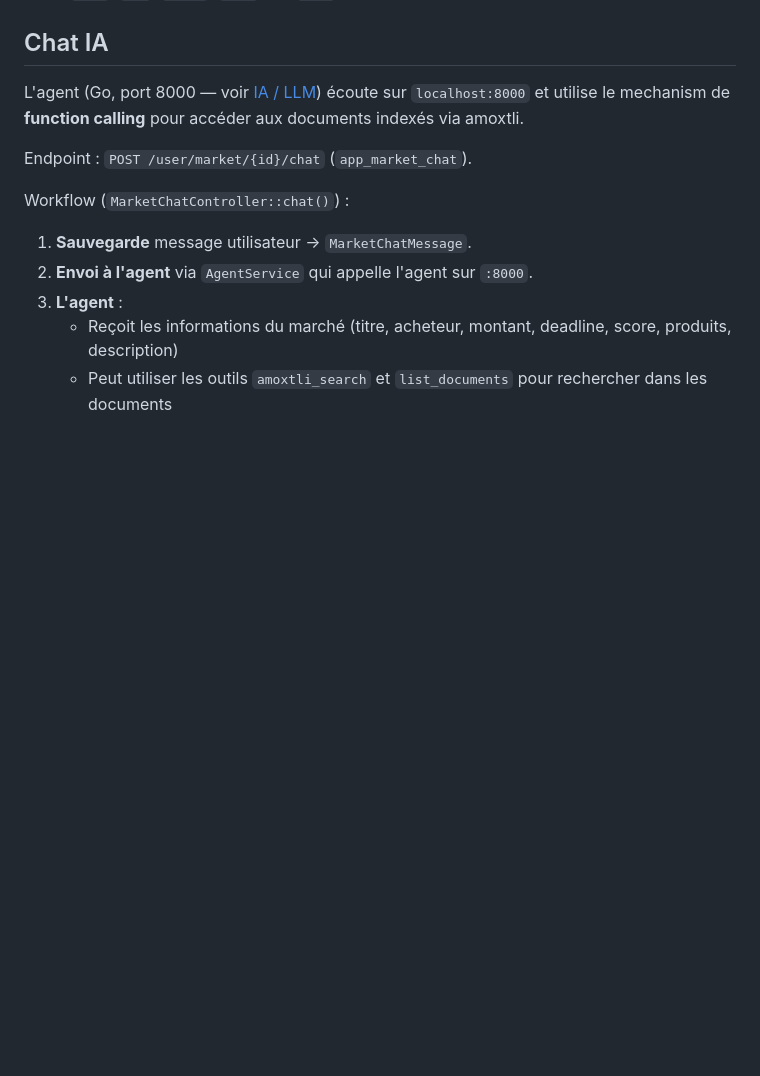
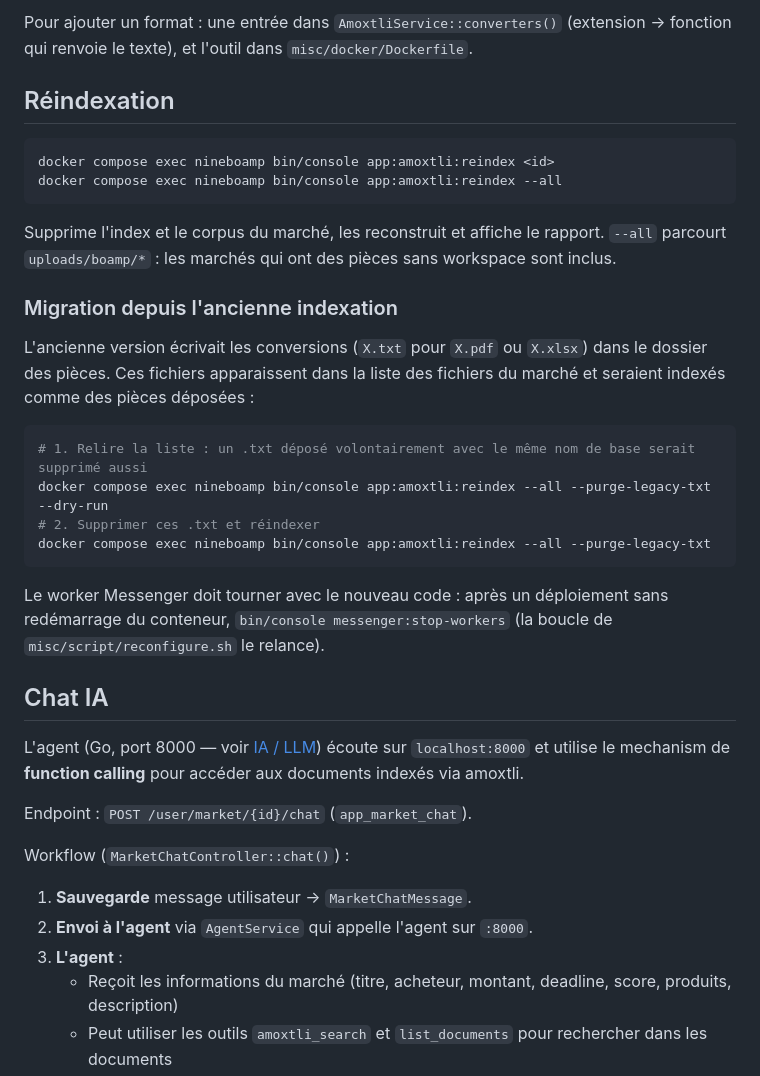
Before and after one commit to afornerot/nineboamp, a Markdown page: doc/amoxtli.md, the part around one of its changes. Rendered like a GitHub page; blank space fills up the shorter version.

````diff
--- a/doc/amoxtli.md
+++ b/doc/amoxtli.md
@@ -55,3 +71,34 @@ remontent dans la recherche.
+Pour ajouter un format : une entrée dans `AmoxtliService::converters()`
+(extension → fonction qui renvoie le texte), et l'outil dans
+`misc/docker/Dockerfile`.
+
+## Réindexation
+
+```bash
+docker compose exec nineboamp bin/console app:amoxtli:reindex <id>
+docker compose exec nineboamp bin/console app:amoxtli:reindex --all
+```
+
+Supprime l'index et le corpus du marché, les reconstruit et affiche le rapport.
+`--all` parcourt `uploads/boamp/*` : les marchés qui ont des pièces sans
+workspace sont inclus.
+
+### Migration depuis l'ancienne indexation
+
+L'ancienne version écrivait les conversions (`X.txt` pour `X.pdf` ou
+`X.xlsx`) dans le dossier des pièces. Ces fichiers apparaissent dans la liste
+des fichiers du marché et seraient indexés comme des pièces déposées :
+
+```bash
+# 1. Relire la liste : un .txt déposé volontairement avec le même nom de base serait supprimé aussi
+docker compose exec nineboamp bin/console app:amoxtli:reindex --all --purge-legacy-txt --dry-run
+# 2. Supprimer ces .txt et réindexer
+docker compose exec nineboamp bin/console app:amoxtli:reindex --all --purge-legacy-txt
+```
+
+Le worker Messenger doit tourner avec le nouveau code : après un déploiement
+sans redémarrage du conteneur, `bin/console messenger:stop-workers` (la boucle
+de `misc/script/reconfigure.sh` le relance).
 
 ## Chat IA
 
````
Also changed, not shown: other parts of doc/amoxtli.md (+52 -36 lines), README.md (+2 -2 lines).
